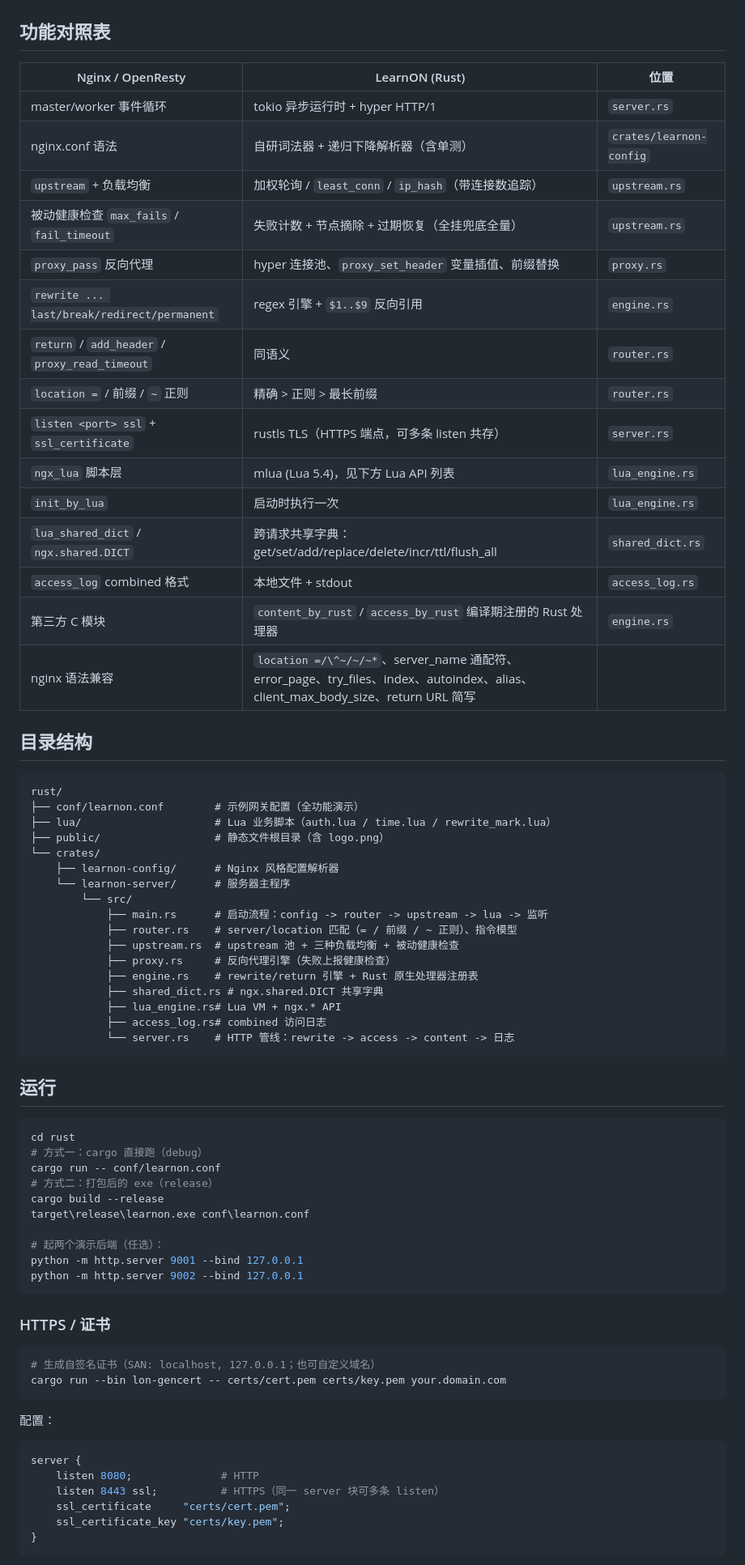
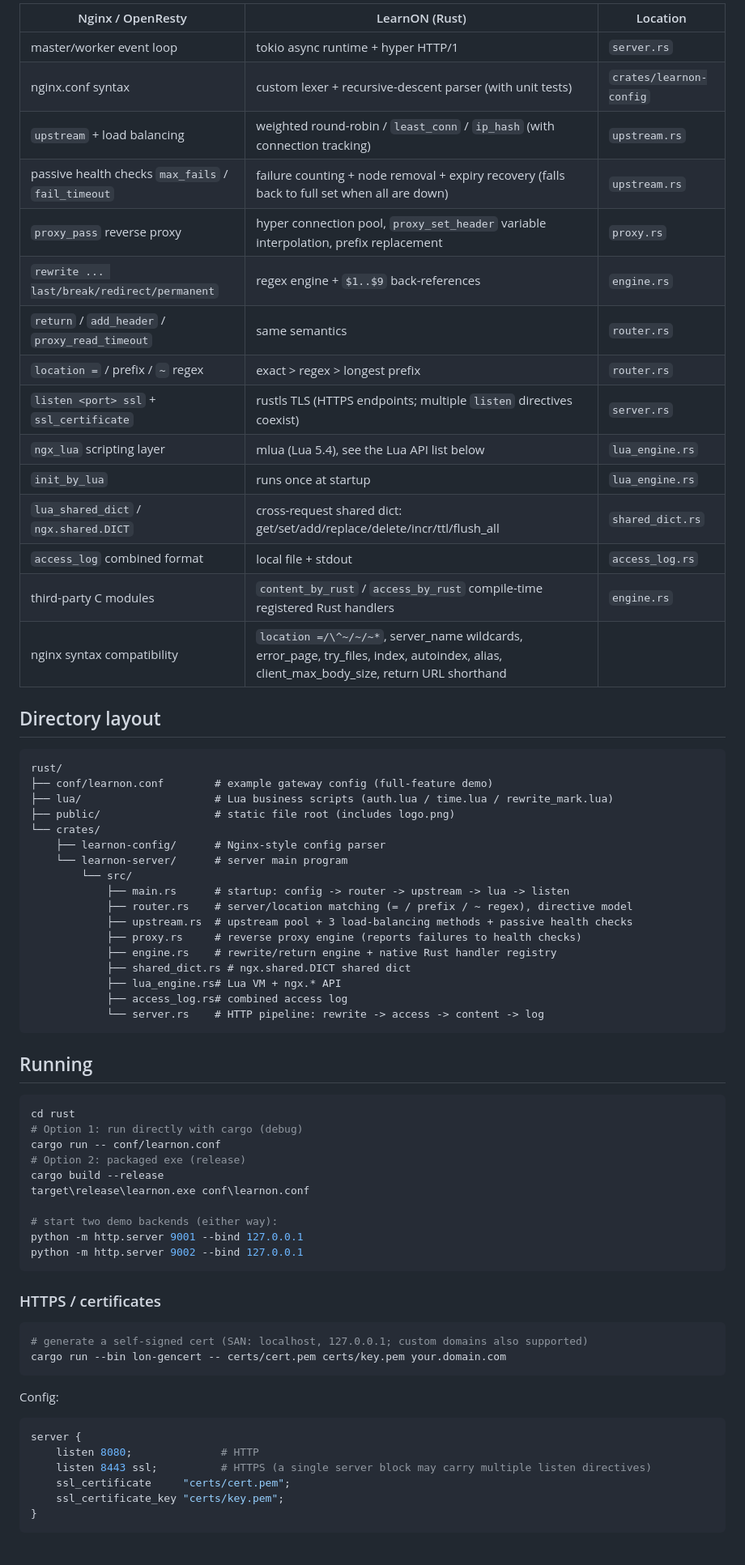
Before and after one commit to yxpil/LearnON, a Markdown page: README.md, the part around one of its changes. Shown at 81% size. GitHub-like rendering.

Commit message:
docs(readme): translate full README to English for public release

````diff
--- a/README.md
+++ b/README.md
@@ -41,75 +59,72 @@
 
+| Nginx / OpenResty | LearnON (Rust) | Location |
+|---|---|---|
+| master/worker event loop | tokio async runtime + hyper HTTP/1 | `server.rs` |
+| nginx.conf syntax | custom lexer + recursive-descent parser (with unit tests) | `crates/learnon-config` |
+| `upstream` + load balancing | weighted round-robin / `least_conn` / `ip_hash` (with connection tracking) | `upstream.rs` |
+| passive health checks `max_fails` / `fail_timeout` | failure counting + node removal + expiry recovery (falls back to full set when all are down) | `upstream.rs` |
+| `proxy_pass` reverse proxy | hyper connection pool, `proxy_set_header` variable interpolation, prefix replacement | `proxy.rs` |
+| `rewrite ... last/break/redirect/permanent` | regex engine + `$1..$9` back-references | `engine.rs` |
+| `return` / `add_header` / `proxy_read_timeout` | same semantics | `router.rs` |
+| `location =` / prefix / `~` regex | exact > regex > longest prefix | `router.rs` |
+| `listen <port> ssl` + `ssl_certificate` | rustls TLS (HTTPS endpoints; multiple `listen` directives coexist) | `server.rs` |
+| `ngx_lua` scripting layer | mlua (Lua 5.4), see the Lua API list below | `lua_engine.rs` |
+| `init_by_lua` | runs once at startup | `lua_engine.rs` |
+| `lua_shared_dict` / `ngx.shared.DICT` | cross-request shared dict: get/set/add/replace/delete/incr/ttl/flush_all | `shared_dict.rs` |
+| `access_log` combined format | local file + stdout | `access_log.rs` |
+| third-party C modules | `content_by_rust` / `access_by_rust` compile-time registered Rust handlers | `engine.rs` |
+| nginx syntax compatibility | `location =/\^~/~/~*`, server_name wildcards, error_page, try_files, index, autoindex, alias, client_max_body_size, return URL shorthand | |
 
-## 功能对照表
-
-| Nginx / OpenResty | LearnON (Rust) | 位置 |
-|---|---|---|
-| master/worker 事件循环 | tokio 异步运行时 + hyper HTTP/1 | `server.rs` |
-| nginx.conf 语法 | 自研词法器 + 递归下降解析器（含单测） | `crates/learnon-config` |
-| `upstream` + 负载均衡 | 加权轮询 / `least_conn` / `ip_hash`（带连接数追踪） | `upstream.rs` |
-| 被动健康检查 `max_fails` / `fail_timeout` | 失败计数 + 节点摘除 + 过期恢复（全挂兜底全量） | `upstream.rs` |
-| `proxy_pass` 反向代理 | hyper 连接池、`proxy_set_header` 变量插值、前缀替换 | `proxy.rs` |
-| `rewrite ... last/break/redirect/permanent` | regex 引擎 + `$1..$9` 反向引用 | `engine.rs` |
-| `return` / `add_header` / `proxy_read_timeout` | 同语义 | `router.rs` |
-| `location =` / 前缀 / `~` 正则 | 精确 > 正则 > 最长前缀 | `router.rs` |
-| `listen <port> ssl` + `ssl_certificate` | rustls TLS（HTTPS 端点，可多条 listen 共存） | `server.rs` |
-| `ngx_lua` 脚本层 | mlua (Lua 5.4)，见下方 Lua API 列表 | `lua_engine.rs` |
-| `init_by_lua` | 启动时执行一次 | `lua_engine.rs` |
-| `lua_shared_dict` / `ngx.shared.DICT` | 跨请求共享字典：get/set/add/replace/delete/incr/ttl/flush_all | `shared_dict.rs` |
-| `access_log` combined 格式 | 本地文件 + stdout | `access_log.rs` |
-| 第三方 C 模块 | `content_by_rust` / `access_by_rust` 编译期注册的 Rust 处理器 | `engine.rs` |
-| nginx 语法兼容 | `location =/\^~/~/~*`、server_name 通配符、error_page、try_files、index、autoindex、alias、client_max_body_size、return URL 简写 |
-
-## 目录结构
+## Directory layout
 
 ```
 rust/
-├── conf/learnon.conf        # 示例网关配置（全功能演示）
-├── lua/                     # Lua 业务脚本（auth.lua / time.lua / rewrite_mark.lua）
-├── public/                  # 静态文件根目录（含 logo.png）
+├── conf/learnon.conf        # example gateway config (full-feature demo)
+├── lua/                     # Lua business scripts (auth.lua / time.lua / rewrite_mark.lua)
+├── public/                  # static file root (includes logo.png)
 └── crates/
-    ├── learnon-config/      # Nginx 风格配置解析器
-    └── learnon-server/      # 服务器主程序
+    ├── learnon-config/      # Nginx-style config parser
+    └── learnon-server/      # server main program
         └── src/
-            ├── main.rs      # 启动流程：config -> router -> upstream -> lua -> 监听
-            ├── router.rs    # server/location 匹配（= / 前缀 / ~ 正则）、指令模型
-            ├── upstream.rs  # upstream 池 + 三种负载均衡 + 被动健康检查
-            ├── proxy.rs     # 反向代理引擎（失败上报健康检查）
-            ├── engine.rs    # rewrite/return 引擎 + Rust 原生处理器注册表
-            ├── shared_dict.rs # ngx.shared.DICT 共享字典
+            ├── main.rs      # startup: config -> router -> upstream -> lua -> listen
+            ├── router.rs    # server/location matching (= / prefix / ~ regex), directive model
+            ├── upstream.rs  # upstream pool + 3 load-balancing methods + passive health checks
+            ├── proxy.rs     # reverse proxy engine (reports failures to health checks)
+            ├── engine.rs    # rewrite/return engine + native Rust handler registry
+            ├── shared_dict.rs # ngx.shared.DICT shared dict
             ├── lua_engine.rs# Lua VM + ngx.* API
-            ├── access_log.rs# combined 访问日志
-            └── server.rs    # HTTP 管线：rewrite -> access -> content -> 日志
+            ├── access_log.rs# combined access log
+            └── server.rs    # HTTP pipeline: rewrite -> access -> content -> log
 ```
 
-## 运行
+## Running
 
 ```bash
 cd rust
-# 方式一：cargo 直接跑（debug）
+# Option 1: run directly with cargo (debug)
 cargo run -- conf/learnon.conf
-# 方式二：打包后的 exe（release）
+# Option 2: packaged exe (release)
 cargo build --release
 target\release\learnon.exe conf\learnon.conf
 
-# 起两个演示后端（任选）：
+# start two demo backends (either way):
 python -m http.server 9001 --bind 127.0.0.1
 python -m http.server 9002 --bind 127.0.0.1
 ```
 
-### HTTPS / 证书
+### HTTPS / certificates
 
 ```bash
-# 生成自签名证书（SAN: localhost, 127.0.0.1；也可自定义域名）
+# generate a self-signed cert (SAN: localhost, 127.0.0.1; custom domains also supported)
 cargo run --bin lon-gencert -- certs/cert.pem certs/key.pem your.domain.com
 ```
 
-配置：
+Config:
 
 ```nginx
 server {
     listen 8080;              # HTTP
-    listen 8443 ssl;          # HTTPS（同一 server 块可多条 listen）
+    listen 8443 ssl;          # HTTPS (a single server block may carry multiple listen directives)
     ssl_certificate     "certs/cert.pem";
     ssl_certificate_key "certs/key.pem";
 }
````
Also changed, not shown: other parts of README.md (+113 -75 lines).
